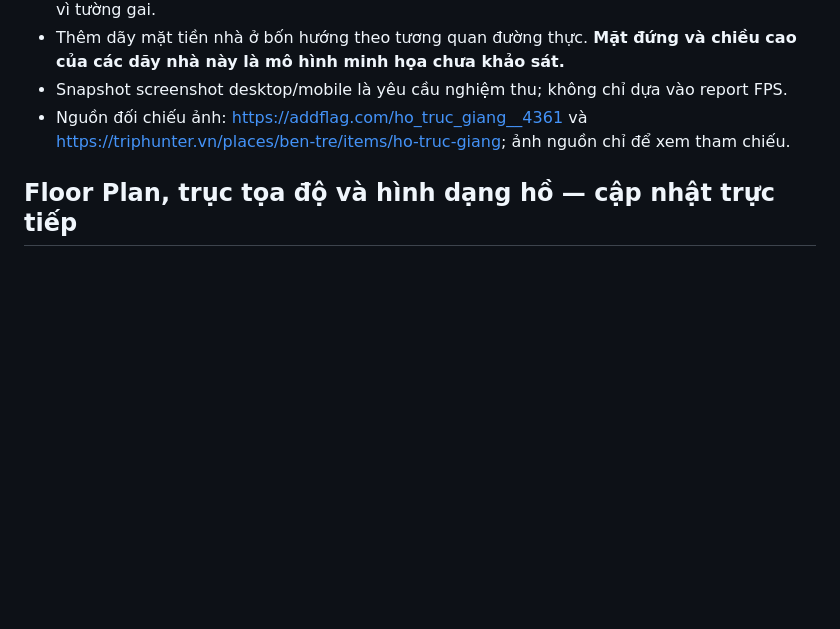
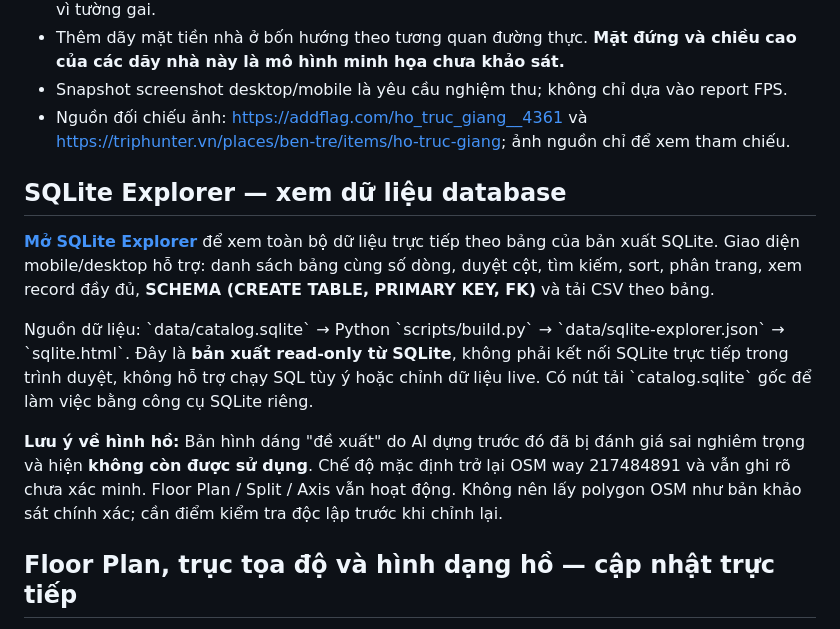
Before and after one commit to bdx0/html, a Markdown page: bo-ho-ben-tre/README.md, the part around the change. Rendered like a GitHub page; blank space fills up the shorter version.

Commit message:
docs(ben-tre): mark rejected candidate invalid, explain read-only SQLite table/schema explorer and source of truth

```diff
--- a/bo-ho-ben-tre/README.md
+++ b/bo-ho-ben-tre/README.md
@@ -75,6 +75,13 @@ Giữ `data/catalog-blueprint-v1.json` và `scripts/build.py` trong commit để
 - Snapshot screenshot desktop/mobile là yêu cầu nghiệm thu; không chỉ dựa vào report FPS.
 - Nguồn đối chiếu ảnh: https://addflag.com/ho_truc_giang__4361 và https://triphunter.vn/places/ben-tre/items/ho-truc-giang; ảnh nguồn chỉ để xem tham chiếu.
 
+## SQLite Explorer — xem dữ liệu database
+**[Mở SQLite Explorer](sqlite.html)** để xem toàn bộ dữ liệu trực tiếp theo bảng của bản xuất SQLite. Giao diện mobile/desktop hỗ trợ: danh sách bảng cùng số dòng, duyệt cột, tìm kiếm, sort, phân trang, xem record đầy đủ, **SCHEMA (CREATE TABLE, PRIMARY KEY, FK)** và tải CSV theo bảng.
+
+Nguồn dữ liệu: \`data/catalog.sqlite\` → Python \`scripts/build.py\` → \`data/sqlite-explorer.json\` → \`sqlite.html\`. Đây là **bản xuất read-only từ SQLite**, không phải kết nối SQLite trực tiếp trong trình duyệt, không hỗ trợ chạy SQL tùy ý hoặc chỉnh dữ liệu live. Có nút tải \`catalog.sqlite\` gốc để làm việc bằng công cụ SQLite riêng.
+
+**Lưu ý về hình hồ:** Bản hình dáng "đề xuất" do AI dựng trước đó đã bị đánh giá sai nghiêm trọng và hiện **không còn được sử dụng**. Chế độ mặc định trở lại OSM way 217484891 và vẫn ghi rõ chưa xác minh. Floor Plan / Split / Axis vẫn hoạt động. Không nên lấy polygon OSM như bản khảo sát chính xác; cần điểm kiểm tra độc lập trước khi chỉnh lại.
+
 ## Floor Plan, trục tọa độ và hình dạng hồ — cập nhật trực tiếp
 Bản HTML đã có **3D / PLAN / SPLIT** theo style Warestack 3D (trắng – xanh dương, panel kỹ thuật). \`PLAN\` là hình chiếu mặt bằng nhìn từ trên cao, bắc hướng lên, với đường phố/công viên/tòa nhà OSM và các mốc cạnh nước. \`SPLIT\` đặt mặt bằng bên cạnh renderer 3D; chạm mặt bằng để focus camera 3D.
 
```
